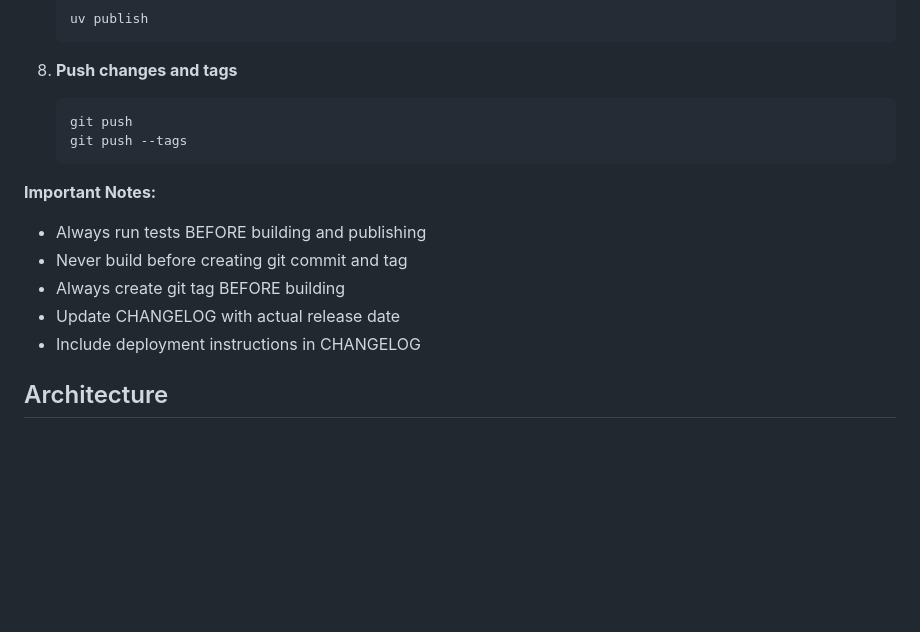
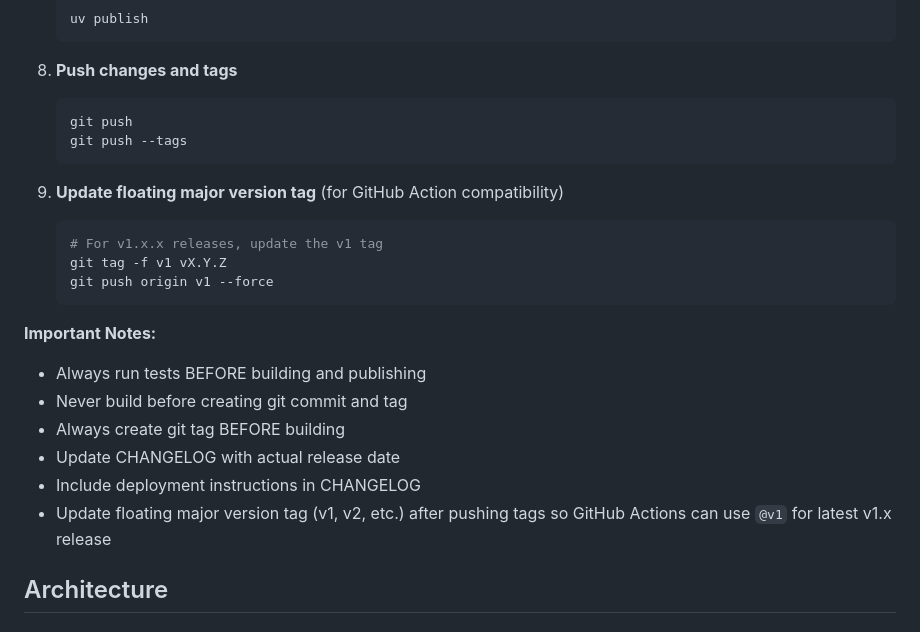
Before and after one commit to bartTC/microdocs, a Markdown page: CLAUDE.md, the part around the change. Rendered like a GitHub page; blank space fills up the shorter version.

Commit message:
Add instructions for updating floating major version tags in CLAUDE.md
- Ensure compatibility with GitHub Actions using `@v1` for latest release.

````diff
--- a/CLAUDE.md
+++ b/CLAUDE.md
@@ -131,12 +131,20 @@ When creating a new release, follow these steps **in order**:
    git push --tags
    ```
 
+9. **Update floating major version tag** (for GitHub Action compatibility)
+   ```bash
+   # For v1.x.x releases, update the v1 tag
+   git tag -f v1 vX.Y.Z
+   git push origin v1 --force
+   ```
+
 **Important Notes:**
 - Always run tests BEFORE building and publishing
 - Never build before creating git commit and tag
 - Always create git tag BEFORE building
 - Update CHANGELOG with actual release date
 - Include deployment instructions in CHANGELOG
+- Update floating major version tag (v1, v2, etc.) after pushing tags so GitHub Actions can use `@v1` for latest v1.x release
 
 ## Architecture
 
````
